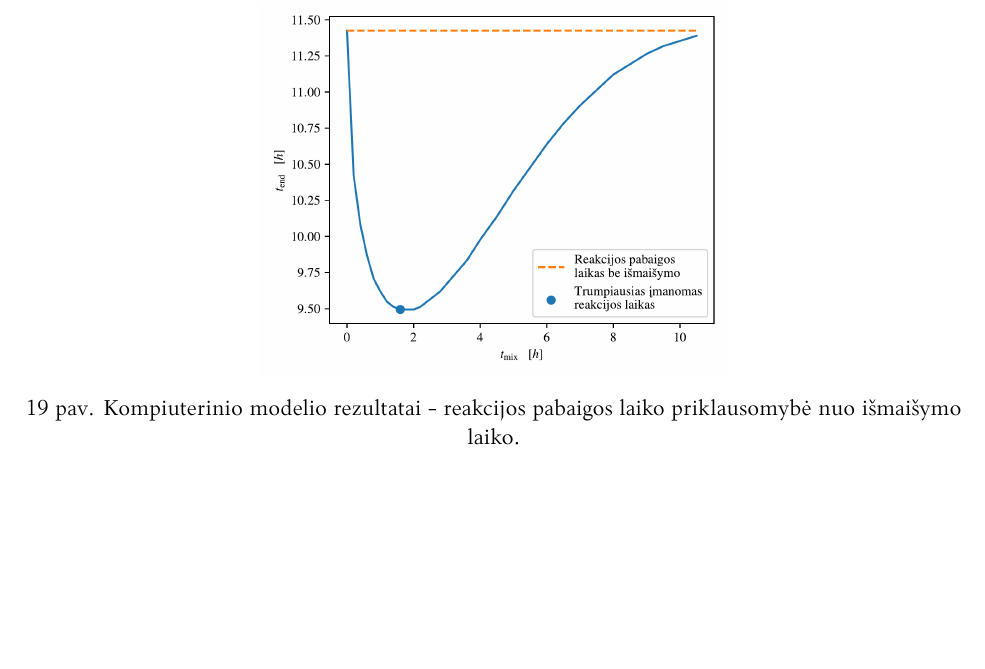
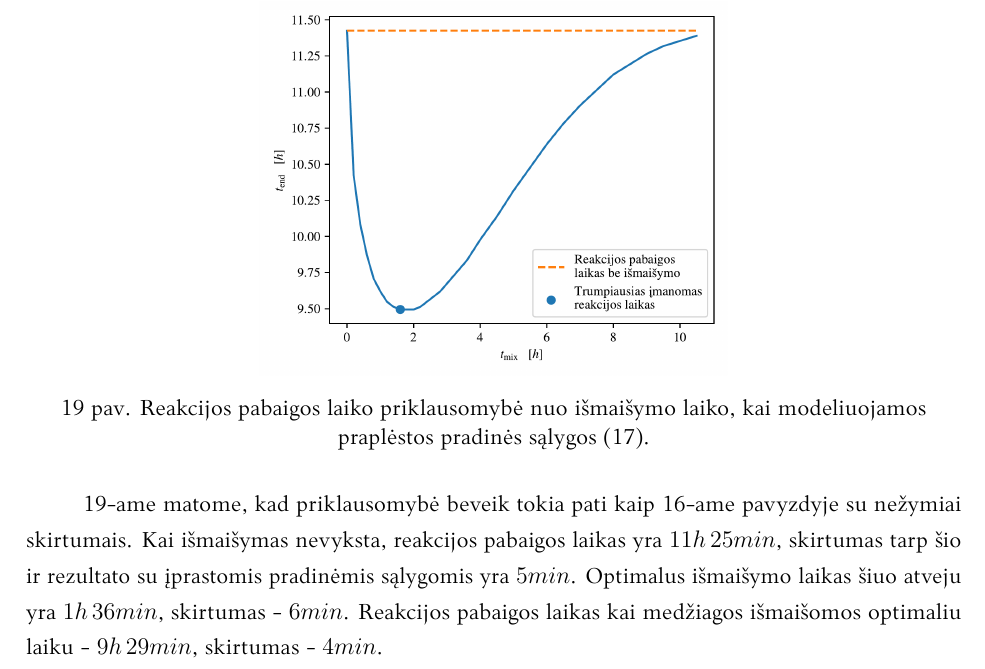
Before and after one commit to ArnasVaic/Kursinis, a LaTeX document (paper/kursinis.tex, which reads paper/maisymas.tex): part of page 22 of 24, cut so that both start at the same text, the shorter picture padded with empty space. The pictures show the PDF file paper/kursinis.pdf that the author committed with the source.

Commit message:
finish mixing section

```diff
--- a/paper/maisymas.tex
+++ b/paper/maisymas.tex
@@ -352,7 +352,9 @@ Kadangi prieš tai apibrėžtas maišymo modelis yra tinkamas tik įprastoms pra
     \centering
     \includegraphics[width=0.5\textwidth]{../paper/assets/mix-end-large-1.png}
 
-        \caption{Kompiuterinio modelio rezultatai - reakcijos pabaigos laiko priklausomybė nuo išmaišymo laiko. }
+    \caption{Reakcijos pabaigos laiko priklausomybė nuo išmaišymo laiko, kai modeliuojamos praplėstos pradinės sąlygos \eqref{large-initial-conditions}. }
 
     \label{mix-end-large}
 \end{figure}
+
+\ref{mix-end-large}-ame matome, kad priklausomybė beveik tokia pati kaip \ref{mix-end}-ame pavyzdyje su nežymiai skirtumais. Kai išmaišymas nevyksta, reakcijos pabaigos laikas yra $11h\,25min$, skirtumas tarp šio ir rezultato su įprastomis pradinėmis sąlygomis yra $5min$. Optimalus išmaišymo laikas šiuo atveju yra $1h\,36min$, skirtumas - $6min$. Reakcijos pabaigos laikas kai medžiagos išmaišomos optimaliu laiku - $9h\,29min$, skirtumas - $4min$.
```
Also changed, not shown: paper/kursinis.pdf. Lines whose indentation alone changed are shown as unchanged.
